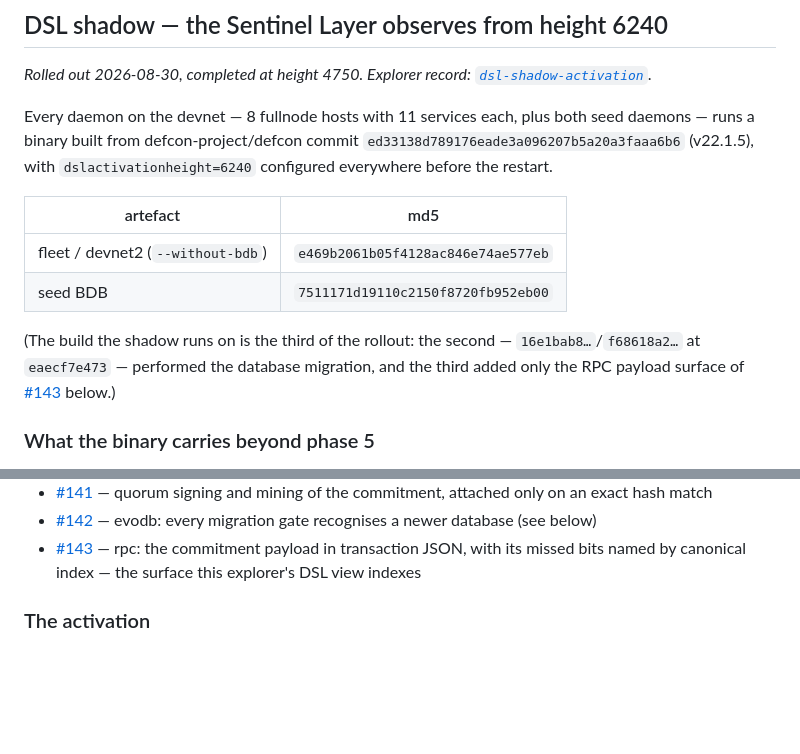
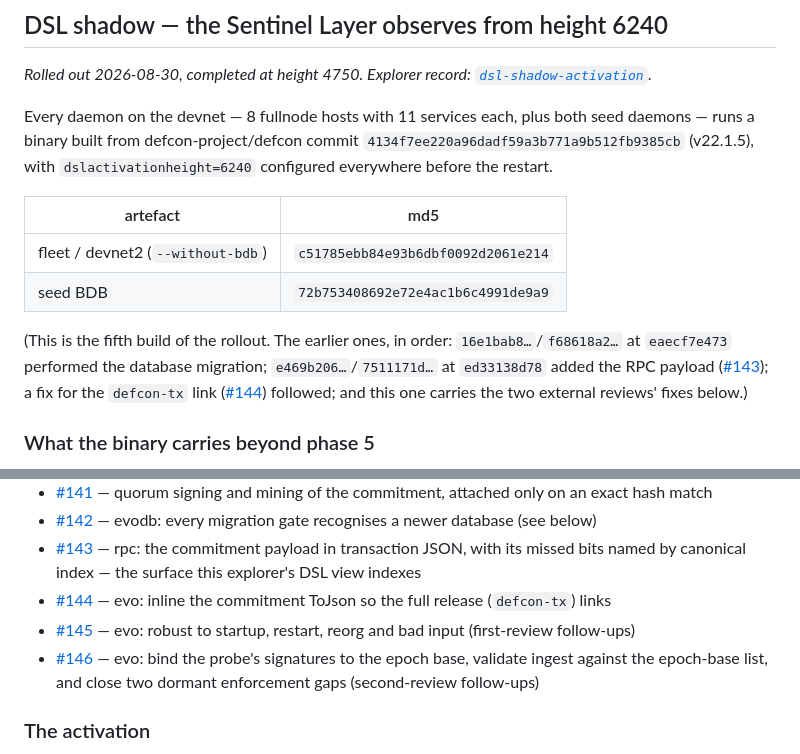
Before and after one commit to minuszka/devnet.deftrack, a Markdown page: docs/devnet-rollouts.md, 2 parts joined by grey strips. Rendered like a GitHub page; blank space fills up the shorter version.

Commit message:
docs: the shadow runs on the review-hardened fifth build (#144-#146)

```diff
--- a/docs/devnet-rollouts.md
+++ b/docs/devnet-rollouts.md
@@ -19,18 +19,20 @@ report the same version — so entries record md5sums.
 
 Every daemon on the devnet — 8 fullnode hosts with 11 services each, plus both
 seed daemons — runs a binary built from defcon-project/defcon commit
-`ed33138d789176eade3a096207b5a20a3faaa6b6` (v22.1.5), with
+`4134f7ee220a96dadf59a3b771a9b512fb9385cb` (v22.1.5), with
 `dslactivationheight=6240` configured everywhere before the restart.
 
 | artefact | md5 |
 |---|---|
-| fleet / devnet2 (`--without-bdb`) | `e469b2061b05f4128ac846e74ae577eb` |
-| seed BDB | `7511171d19110c2150f8720fb952eb00` |
+| fleet / devnet2 (`--without-bdb`) | `c51785ebb84e93b6dbf0092d2061e214` |
+| seed BDB | `72b753408692e72e4ac1b6c4991de9a9` |
 
-(The build the shadow runs on is the third of the rollout: the second —
-`16e1bab8…`/`f68618a2…` at `eaecf7e473` — performed the database migration,
-and the third added only the RPC payload surface of
-[#143](https://github.com/defcon-project/defcon/pull/143) below.)
+(This is the fifth build of the rollout. The earlier ones, in order:
+`16e1bab8…`/`f68618a2…` at `eaecf7e473` performed the database migration;
+`e469b206…`/`7511171d…` at `ed33138d78` added the RPC payload
+([#143](https://github.com/defcon-project/defcon/pull/143)); a fix for the
+`defcon-tx` link ([#144](https://github.com/defcon-project/defcon/pull/144))
+followed; and this one carries the two external reviews' fixes below.)
 
 ### What the binary carries beyond phase 5
 
@@ -75,6 +77,13 @@ are pull requests on
 - [#143](https://github.com/defcon-project/defcon/pull/143) — rpc: the
   commitment payload in transaction JSON, with its missed bits named by
   canonical index — the surface this explorer's DSL view indexes
+- [#144](https://github.com/defcon-project/defcon/pull/144) — evo: inline the
+  commitment ToJson so the full release (`defcon-tx`) links
+- [#145](https://github.com/defcon-project/defcon/pull/145) — evo: robust to
+  startup, restart, reorg and bad input (first-review follow-ups)
+- [#146](https://github.com/defcon-project/defcon/pull/146) — evo: bind the
+  probe's signatures to the epoch base, validate ingest against the epoch-base
+  list, and close two dormant enforcement gaps (second-review follow-ups)
 
 ### The activation
 
```
